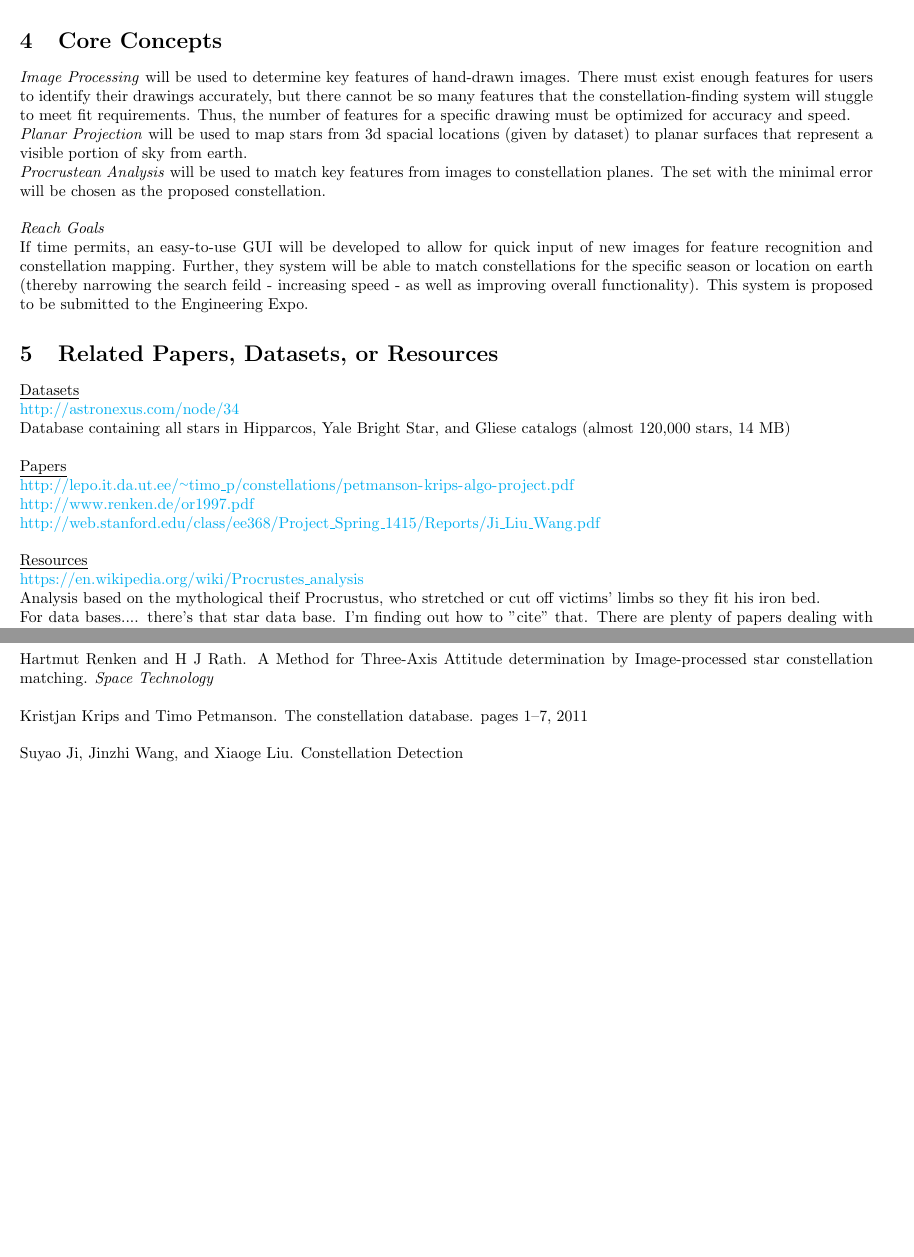
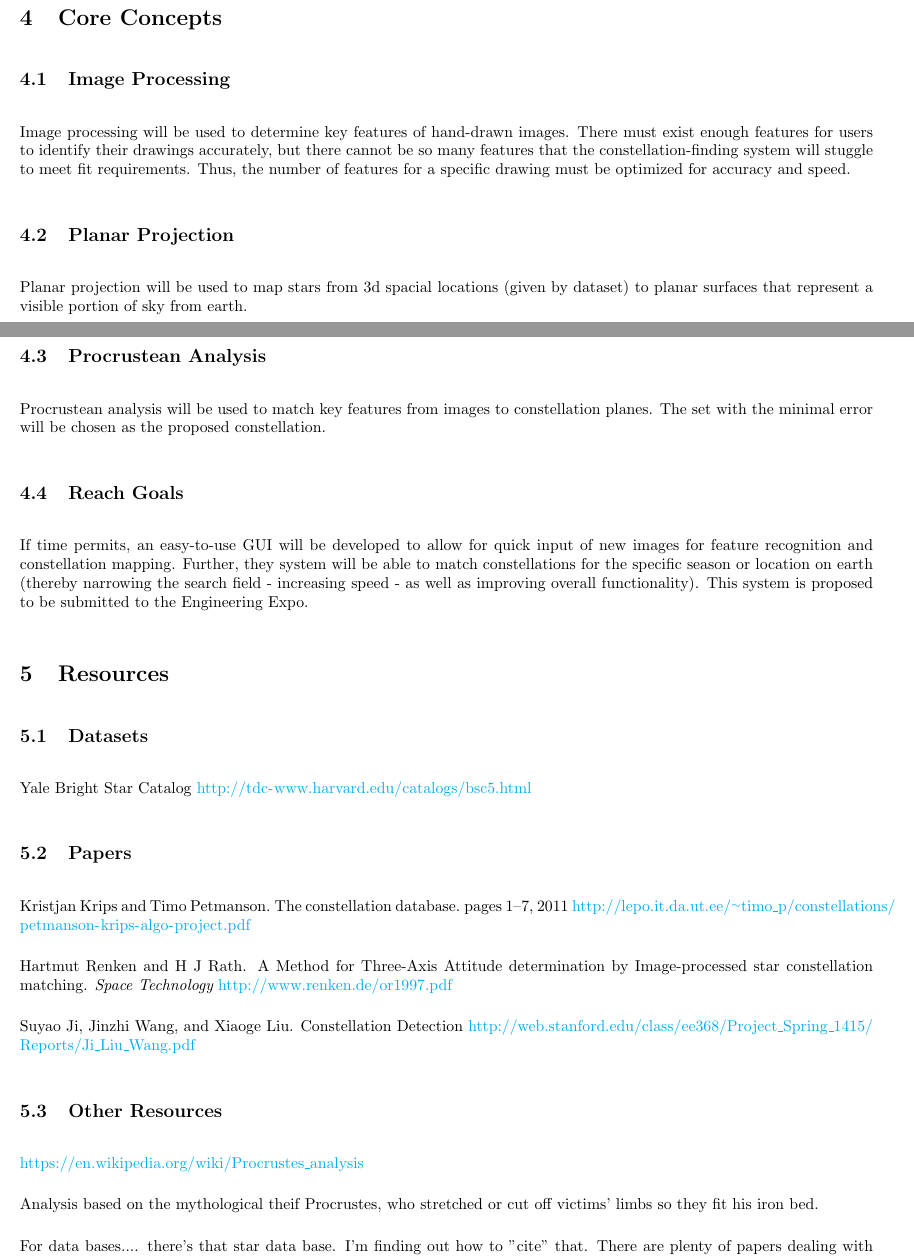
Before and after one commit to jvahala/Space-Doodles, a LaTeX document (proposal/projectProposal.tex, which reads proposal/projectProposal.bib): two parts of pages 2 and 3 of 3 before the commit and two parts of pages 1 and 2 of 2 after it, joined at a grey line, cut so that both start at the same text, the shorter picture padded with empty space. Compiled offline with pdfLaTeX.

Commit message:
fixed shit, added shit

```diff
--- a/proposal/projectProposal.bib
+++ b/proposal/projectProposal.bib
@@ -17,5 +17,6 @@ author = {Renken, Hartmut and Rath, H J},
 file = {:C$\backslash$:/Users/dcona/Documents/Mendeley/or1997.pdf:pdf},
 journal = {Space Technology},
 keywords = {attitude determination,image processing,matching,pointing,star tracker},
-title = {{A Method for Three-Axis Attitude determination by Image-processed star constellation matching}}
+title = {{A Method for Three-Axis Attitude determination by Image-processed star constellation matching}},
+url = {http://www.renken.de/or1997.pdf}
 }
--- a/proposal/projectProposal.tex
+++ b/proposal/projectProposal.tex
@@ -1,13 +1,19 @@
 \documentclass{article}
+
+%workaround for bibentry/hyperref conflict
+  \makeatletter
+  \let\saved@bibitem\@bibitem
+  \makeatother
+
 \usepackage{geometry}
 \usepackage{graphicx} %allows images
 \usepackage{epstopdf} %enables eps in pdfs
 \usepackage{float} %fixes images
 \usepackage{siunitx} %units (hertz)
 \usepackage{amsmath}
+\usepackage{bibentry} %enables displaying of paper names
+\usepackage{hyperref}
 
-
-\usepackage{hyperref}
 \hypersetup{
     colorlinks=true,
     linkcolor=blue,
@@ -45,41 +52,39 @@ Welcome to the DongleVerse\textsuperscript{TM\textregistered}!
 
 \section{Core Concepts}
 
-\textit{Image Processing} will be used to determine key features of hand-drawn images. There must exist enough features for users to identify their drawings accurately, but there cannot be so many features that the constellation-finding system will stuggle to meet fit requirements. Thus, the number of features for a specific drawing must be optimized for accuracy and speed. \par
-\textit{Planar Projection} will be used to map stars from 3d spacial locations (given by dataset) to planar surfaces that represent a visible portion of sky from earth. \par
-\textit{Procrustean Analysis} will be used to match key features from images to constellation planes. The set with the minimal error will be chosen as the proposed constellation. \\
-\hfill \break
-\textit{Reach Goals}\\
-If time permits, an easy-to-use GUI will be developed to allow for quick input of new images for feature recognition and constellation mapping. Further, they system will be able to match constellations for the specific season or location on earth (thereby narrowing the search feild - increasing speed - as well as improving overall functionality). This system is proposed to be submitted to the Engineering Expo.
+\subsection{Image Processing}
+Image processing will be used to determine key features of hand-drawn images. There must exist enough features for users to identify their drawings accurately, but there cannot be so many features that the constellation-finding system will stuggle to meet fit requirements. Thus, the number of features for a specific drawing must be optimized for accuracy and speed.
+\subsection{Planar Projection}
+Planar projection will be used to map stars from 3d spacial locations (given by dataset) to planar surfaces that represent a visible portion of sky from earth. \par
+\subsection{Procrustean Analysis}
+Procrustean analysis will be used to match key features from images to constellation planes. The set with the minimal error will be chosen as the proposed constellation.
+\subsection{Reach Goals}
+If time permits, an easy-to-use GUI will be developed to allow for quick input of new images for feature recognition and constellation mapping. Further, they system will be able to match constellations for the specific season or location on earth (thereby narrowing the search field - increasing speed - as well as improving overall functionality). This system is proposed to be submitted to the Engineering Expo.
 
 
-\section{Related Papers, Datasets, or Resources}
+\section{Resources}
 
 
-\underline{Datasets}\par
-\url{http://astronexus.com/node/34}\par
-Database containing all stars in Hipparcos, Yale Bright Star, and Gliese catalogs (almost 120,000 stars, 14 MB)\par
+\subsection{Datasets}
+Yale Bright Star Catalog
+\url{http://tdc-www.harvard.edu/catalogs/bsc5.html}
 
-\hfill \break
-\underline{Papers}\par
-\url{http://lepo.it.da.ut.ee/~timo_p/constellations/petmanson-krips-algo-project.pdf}\par
-\url{http://www.renken.de/or1997.pdf}\par
-\url{http://web.stanford.edu/class/ee368/Project_Spring_1415/Reports/Ji_Liu_Wang.pdf}\par
+\subsection{Papers}
+\bibentry{Krips2011}
+\url{http://lepo.it.da.ut.ee/~timo_p/constellations/petmanson-krips-algo-project.pdf}
 
-\hfill \break
-\underline{Resources}\par
+\bibentry{Renken}
+\url{http://www.renken.de/or1997.pdf}
+
+\bibentry{Ji}
+\url{http://web.stanford.edu/class/ee368/Project_Spring_1415/Reports/Ji_Liu_Wang.pdf}
+\subsection{Other Resources}
 \url{https://en.wikipedia.org/wiki/Procrustes_analysis}\par
-Analysis based on the mythological theif Procrustus, who stretched or cut off victims' limbs so they fit his iron bed. \par
+Analysis based on the mythological theif Procrustes, who stretched or cut off victims' limbs so they fit his iron bed. \par
 
 
 For data bases.... there's that star data base. I'm finding out how to "cite" that.
 There are plenty of papers dealing with a similar problem - taking an image of the sky or star map and finding known constellations, which is useful for satellite orientation and navigation:
-\\\\
-\bibentry{Renken}
-\\\\
-\bibentry{Krips2011}
-\\\\
-\bibentry{Ji}
 
 
 \end{document}
```
Also changed, not shown: proposal/projectProposal.pdf, proposal/projectProposal.tex (17 more changed lines), 2 other files.
